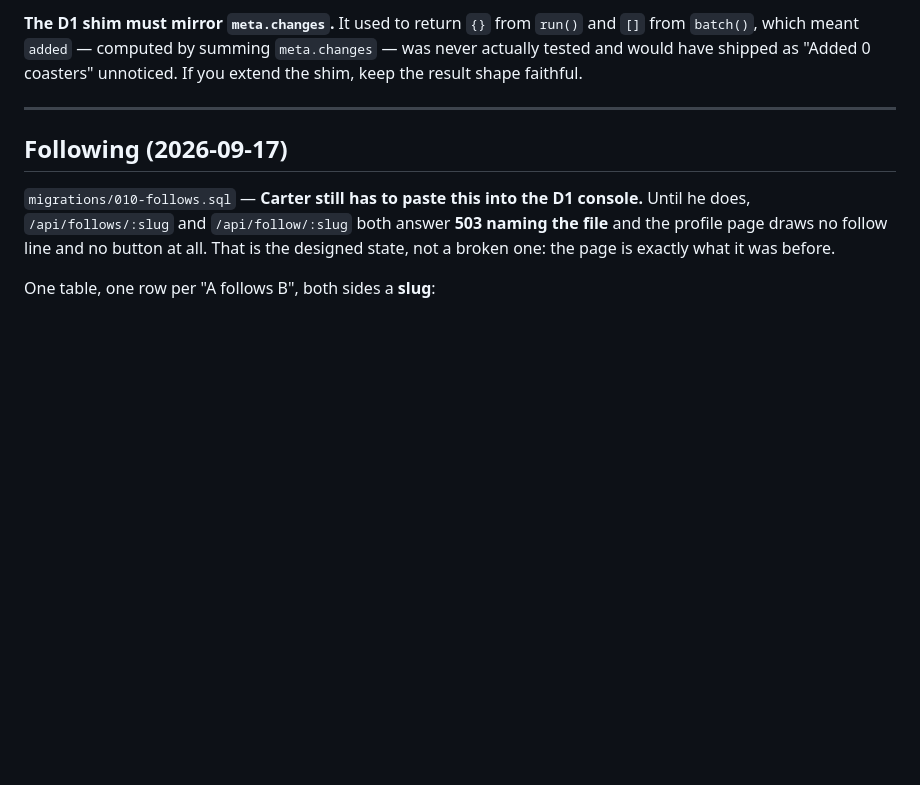
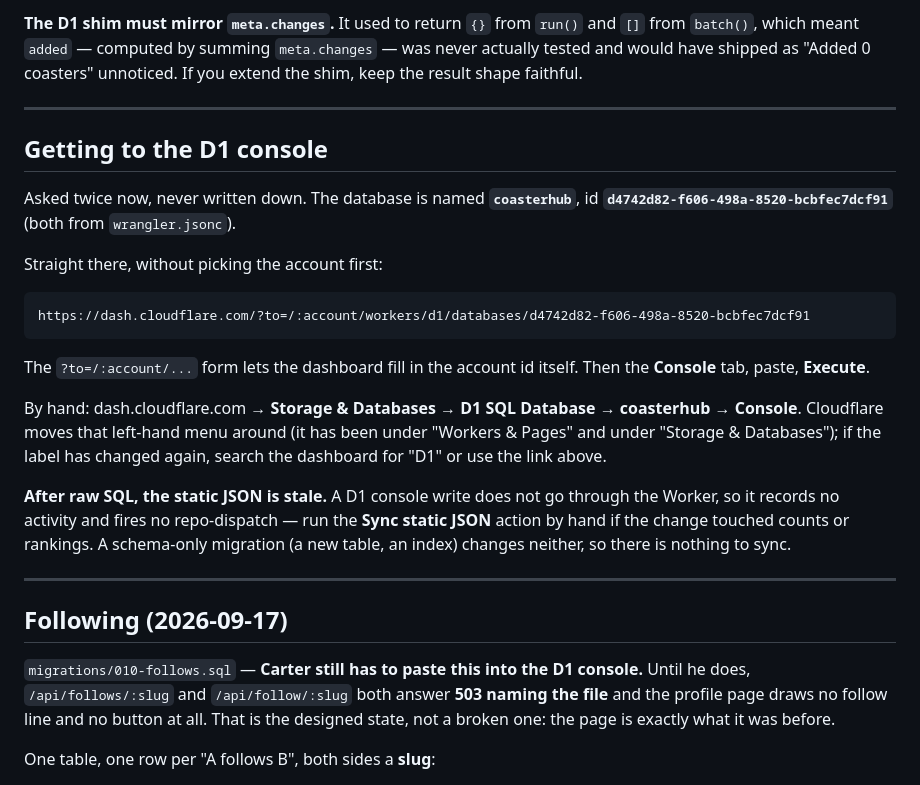
Before and after one commit to crblanchard/coasterhub, a Markdown page: COASTERHUB_HANDOFF.md, the part around the change. GitHub-like rendering; blank space fills up the shorter version.

Commit message:
Write down how to reach the D1 console
Asked twice, never recorded. The database name and id, a link that skips
the account picker, the menu path, and the reminder that raw SQL leaves
the static JSON stale unless the change was schema-only.

Co-Authored-By: Claude Opus 5 <noreply@anthropic.com>
Claude-Session: https://claude.ai/code/session_01Kx5KaGmokuriaShprMcvPB

````diff
--- a/COASTERHUB_HANDOFF.md
+++ b/COASTERHUB_HANDOFF.md
@@ -698,6 +698,32 @@ the result shape faithful.
 
 ---
 
+## Getting to the D1 console
+
+Asked twice now, never written down. The database is named **`coasterhub`**, id
+**`d4742d82-f606-498a-8520-bcbfec7dcf91`** (both from `wrangler.jsonc`).
+
+Straight there, without picking the account first:
+
+```
+https://dash.cloudflare.com/?to=/:account/workers/d1/databases/d4742d82-f606-498a-8520-bcbfec7dcf91
+```
+
+The `?to=/:account/...` form lets the dashboard fill in the account id itself. Then the
+**Console** tab, paste, **Execute**.
+
+By hand: dash.cloudflare.com → **Storage & Databases** → **D1 SQL Database** → **coasterhub**
+→ **Console**. Cloudflare moves that left-hand menu around (it has been under "Workers & Pages"
+and under "Storage & Databases"); if the label has changed again, search the dashboard for
+"D1" or use the link above.
+
+**After raw SQL, the static JSON is stale.** A D1 console write does not go through the Worker,
+so it records no activity and fires no repo-dispatch — run the **Sync static JSON** action by
+hand if the change touched counts or rankings. A schema-only migration (a new table, an index)
+changes neither, so there is nothing to sync.
+
+---
+
 ## Following (2026-09-17)
 
 `migrations/010-follows.sql` — **Carter still has to paste this into the D1 console.** Until
````
